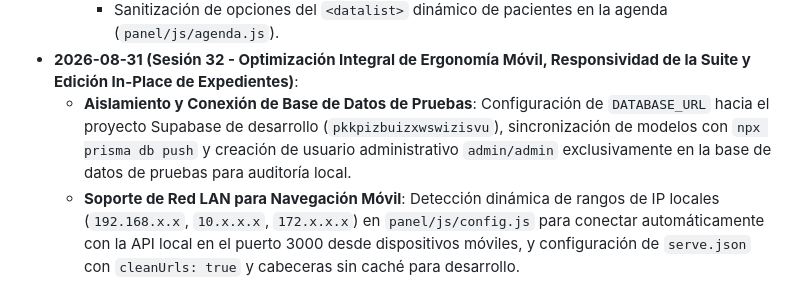
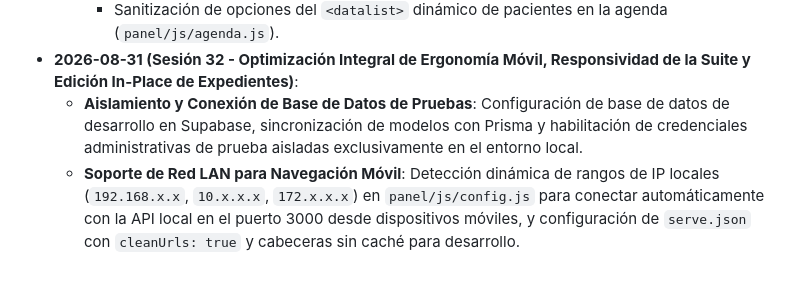
Before and after one commit to CristhianRuiz24/PsicoLau-Pagina-web, a Markdown page: docs/historial.md, the part around the change. Drawn GitHub-style.

Commit message:
docs: anonimizar y limpiar referencia en historial.md

```diff
--- a/docs/historial.md
+++ b/docs/historial.md
@@ -165,7 +165,7 @@ Este documento recopila la bitácora histórica completa de sesiones, cambios ar
     - Aplicación de `escapeHtml()` en el módulo de contabilidad y auditoría de pagos (`panel/js/pagos.js`) para tarjetas de cobro pendiente y tabla mensual detallada.
     - Sanitización de opciones del `<datalist>` dinámico de pacientes en la agenda (`panel/js/agenda.js`).
 - **2026-08-31 (Sesión 32 - Optimización Integral de Ergonomía Móvil, Responsividad de la Suite y Edición In-Place de Expedientes)**:
-  - **Aislamiento y Conexión de Base de Datos de Pruebas**: Configuración de `DATABASE_URL` hacia el proyecto Supabase de desarrollo (`pkkpizbuizxwswizisvu`), sincronización de modelos con `npx prisma db push` y creación de usuario administrativo `admin/admin` exclusivamente en la base de datos de pruebas para auditoría local.
+  - **Aislamiento y Conexión de Base de Datos de Pruebas**: Configuración de base de datos de desarrollo en Supabase, sincronización de modelos con Prisma y habilitación de credenciales administrativas de prueba aisladas exclusivamente en el entorno local.
   - **Soporte de Red LAN para Navegación Móvil**: Detección dinámica de rangos de IP locales (`192.168.x.x`, `10.x.x.x`, `172.x.x.x`) en `panel/js/config.js` para conectar automáticamente con la API local en el puerto 3000 desde dispositivos móviles, y configuración de `serve.json` con `cleanUrls: true` y cabeceras sin caché para desarrollo.
   - **Buscador Móvil a Pantalla Completa**: Reestructuración de la cabecera del panel en móviles (`@media (max-width: 900px)`), desplegando el buscador en una fila inferior dedicada de 100% de ancho con dropdown amplio, tipografía nítida y botones touch-friendly sin truncamientos.
   - **Tarjetas de Citas en 2 Niveles y Corrección de Íconos**: Reorganización de acciones en cabecera (check de realizada + expediente) y barra de herramientas inferior simétrica (`Zoom`, `WhatsApp`, `Cobro`, `Editar`, `Borrar`) con distribución proporcional `flex: 1 1 0` y `overflow: hidden`, evitando desbordamientos de la papelera en cualquier resolución móvil.
```
